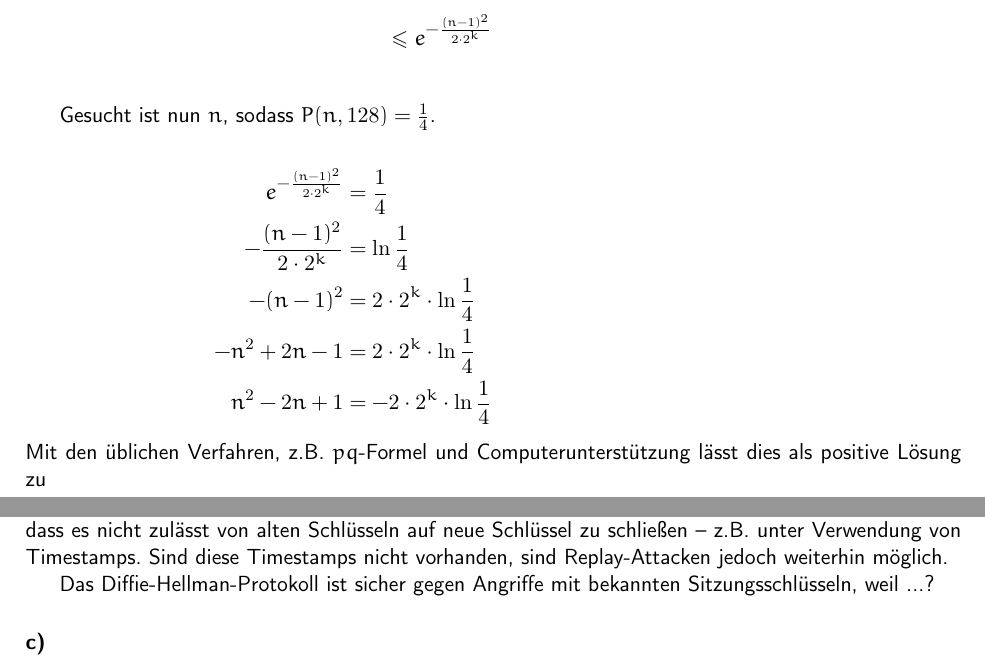
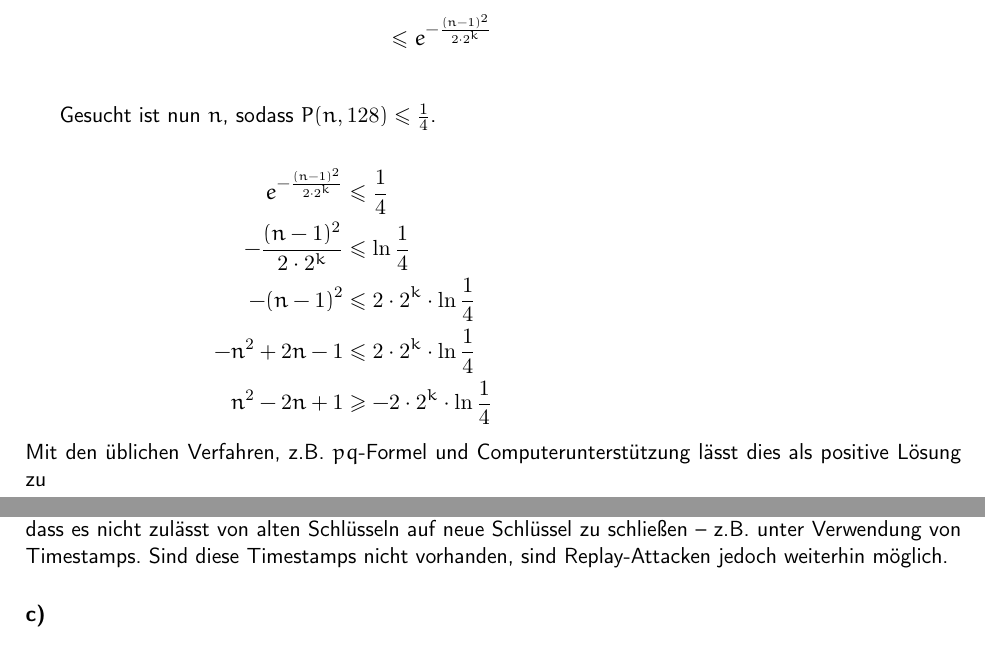
Before and after one commit to themightyoarfish/Kryptografische-Verfahren, a LaTeX document (Blatt 5/Blatt 5.tex): two parts of pages 1 and 2 of 3, joined at a grey line, cut so that both start at the same text. Compiled offline with pdfLaTeX.

Commit message:
Fixed inequality relations/approximation signs

```diff
--- a/Blatt 5/Blatt 5.tex
+++ b/Blatt 5/Blatt 5.tex
@@ -1,6 +1,8 @@
 \documentclass{../crypto}
 \sheet{5}
 \date{4. Dezember 2015}
+
+\usepackage{amssymb}
 
 \begin{document}
 
@@ -24,19 +26,20 @@ erhalten.
            & \le   e^{-\frac{(n-1)^2}{2\cdot 2^k}}    \\
 \end{align*}
 
-Gesucht ist nun $n$, sodass $P(n,128) = \frac{1}{4}$.
+Gesucht ist nun $n$, sodass $P(n,128) \le \frac{1}{4}$.
 
 \begin{align*}
-   e^{-\frac{(n-1)^2}{2\cdot 2^k}} & = \frac{1}{4}                        \\
-   -\frac{(n-1)^2}{2\cdot 2^k}     & = \ln{\frac{1}{4}}                   \\
-   -(n-1)^2                        & = 2\cdot 2^k \cdot \ln{\frac{1}{4}}  \\
-   -n^2 + 2n - 1                   & = 2\cdot 2^k \cdot \ln{\frac{1}{4}}  \\
-   n^2 - 2n + 1                    & = -2\cdot 2^k \cdot \ln{\frac{1}{4}} \\
+   e^{-\frac{(n-1)^2}{2\cdot 2^k}} & \le \frac{1}{4}                        \\
+   -\frac{(n-1)^2}{2\cdot 2^k}     & \le \ln{\frac{1}{4}}                   \\
+   -(n-1)^2                        & \le 2\cdot 2^k \cdot \ln{\frac{1}{4}}  \\
+   -n^2 + 2n - 1                   & \le 2\cdot 2^k \cdot \ln{\frac{1}{4}}  \\
+   n^2 - 2n + 1                    & \ge -2\cdot 2^k \cdot \ln{\frac{1}{4}} \\
    \intertext{Mit den üblichen Verfahren, z.B. $pq$-Formel und
    Computerunterstützung lässt dies als positive Lösung zu}
-   n_{128}                         & \approx 30.715.843.678.825.642.450 \ge 3.0716 \cdot 10^{19}
+   n_{128}                         & \gtrapprox 30.715.843.678.825.642.450 \approx 3.0716 \cdot 10^{19}
 \end{align*}
 
 Man müsste also mehr also über dreißig Trillionen
 Versuche machen. Analog gelangt man für $k=160$ zu dem Ergebnis
+
 \begin{equation*}
@@ -71,8 +74,10 @@ Schlüsseln auf neue Schlüssel zu schließen -- z.B.  unter Verwendung von
 Timestamps. Sind diese Timestamps nicht vorhanden, sind Replay-Attacken jedoch
 weiterhin möglich.
 
-Das Diffie-Hellman-Protokoll ist sicher gegen Angriffe mit bekannten
-Sitzungsschlüsseln, weil ...?
+% Das Diffie-Hellman-Protokoll ist sicher gegen Angriffe mit bekannten
+% Sitzungsschlüsseln, weil für jeder Sitzung sehr trivial neue Schlüssel erzeugt
+% werden können, denn es müssen nur Zufallszahlen $a$ und $b$ von Alice und Bob
+% generiert sowie zwei Nachrichten ausgetauscht werden
 
 
 \subsection{}
```
Also changed, not shown: Blatt 5/Blatt 5.pdf, Blatt 5/Blatt 5.tex (2 more changed lines).
